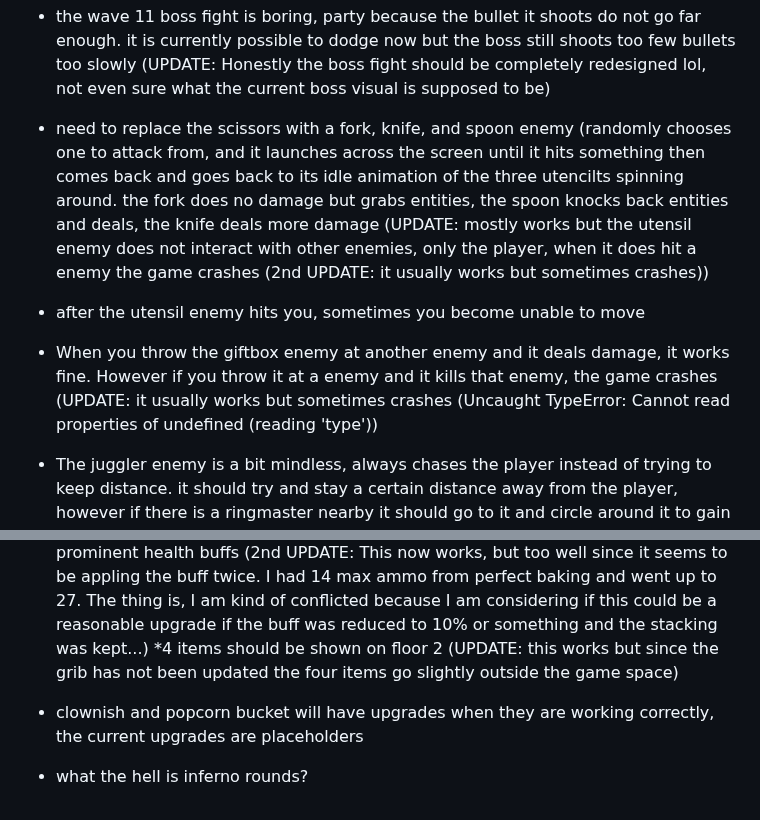
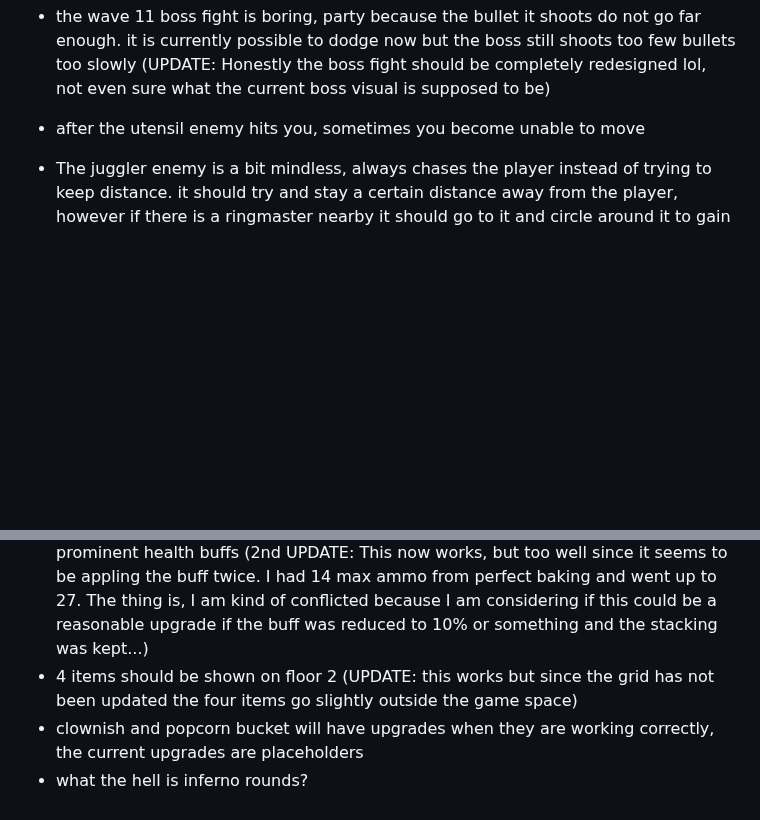
Before and after one commit to JamesBrownR/Clipernator, a Markdown page: info.md, 2 parts joined by grey strips. Rendered like a GitHub page; blank space fills up the shorter version.

```diff
--- a/info.md
+++ b/info.md
@@ -22,9 +22,9 @@ Make enemies more interactive overall:
   * Should replace the mask enemy with two pixel art sprites instead of the draw function if possinle... though not sure how I would do the crying or state change animation
   * the wave 11 boss fight is boring, party because the bullet it shoots do not go far enough. it is currently possible to dodge now but the boss still shoots too few bullets too slowly (UPDATE: Honestly the boss fight should be completely redesigned lol, not even sure what the current boss visual is supposed to be)
 
-  * need to replace the scissors with a fork, knife, and spoon enemy (randomly chooses one to attack from, and it launches across the screen until it hits something then comes back and goes back to its idle animation of the three utencilts spinning around. the fork does no damage but grabs entities, the spoon knocks back entities and deals, the knife deals more damage (UPDATE: mostly works but the utensil enemy does not interact with other enemies, only the player, when it does hit a enemy the game crashes (2nd UPDATE: it usually works but sometimes crashes))
+
   * after the utensil enemy hits you, sometimes you become unable to move
-  * When you throw the giftbox enemy at another enemy and it deals damage, it works fine. However if you throw it at a enemy and it kills that enemy, the game crashes (UPDATE: it usually works but sometimes crashes (Uncaught TypeError: Cannot read properties of undefined (reading 'type'))
+
   * The juggler enemy is a bit mindless, always chases the player instead of trying to keep distance. it should try and stay a certain distance away from the player, however if there is a ringmaster nearby it should go to it and circle around it to gain buffs
   * The ringmaster should not only make enemies faster, but it should increase their size, damage & health over time, until they reach a 'critial mass' and turn red - they are immune to explosives and all their attacks are explosive (and stop getting bigger). The buffs should also apply to enemies that  juggler is holding, if the juggler is getting the buffs. (UPDATE: Works but there is a giant red circle around critical enemies that makes it impossible to see anything, and buffed enemies dont seem to gain health
   * if possible, there should be a animation of the stage getting bigger after you kill boss one, rather than a instant transition (UPDATE: This works but the note has not been removed since the game still pauses bullets briefly before continuing; it should be instant and have no pause)
@@ -34,6 +35,6 @@ Item stuff
   * there needs be a pool of general items that can be offered on any floor, related to office/technology/retro stuff. Two ideas so far: Paper Cuts (any enemy that has been damaged takes 1 damage per second) and Extra Clips (you gain 25% max health and 25% ammo). To ensure this doesnt compete with the floor items too much there should only be 20% chance of one of these items showing up vs a 80% for floor-specific items (or upgrades to items you already have) (UPDATE: This works, but the note has not been removed because there should be at least 7 items from this pool)
   * SFP does not seem to stack with other damage modifiers
   * Extra clips does not seem to stack with other ammo modifiers. For example, you have gotten to 12 max ammo (most likely because of perfect baking) and you have extra clips, you only get 14 max ammo instead of 15. 25% of 10 is 2 and 25% of 12 is 3, so if it was stacking you should have 15 max ammo in this situation. the same thing probably is broken with the health, but this is harder to see without any other prominent health buffs (2nd UPDATE: This now works, but too well since it seems to be appling the buff twice. I had 14 max ammo from perfect baking and went up to 27. The thing is, I am kind of conflicted because I am considering if this could be a reasonable upgrade if the buff was reduced to 10% or something and the stacking was kept...)
-  *4 items should be shown on floor 2 (UPDATE: this works but since the grib has not been updated the four items go slightly outside the game space)
+  * 4 items should be shown on floor 2 (UPDATE: this works but since the grid has not been updated the four items go slightly outside the game space)
   * clownish and popcorn bucket will have upgrades when they are working correctly, the current upgrades are placeholders
   * what the hell is inferno rounds?
```
Also changed, not shown: other parts of info.md (+1 -0 lines).
